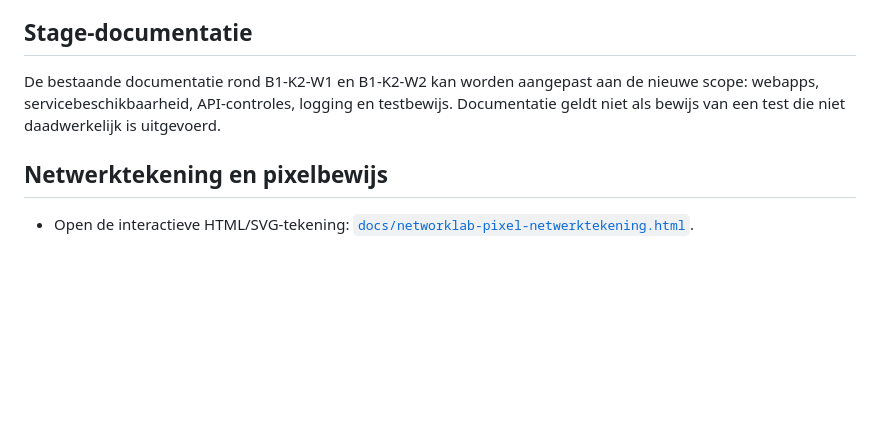
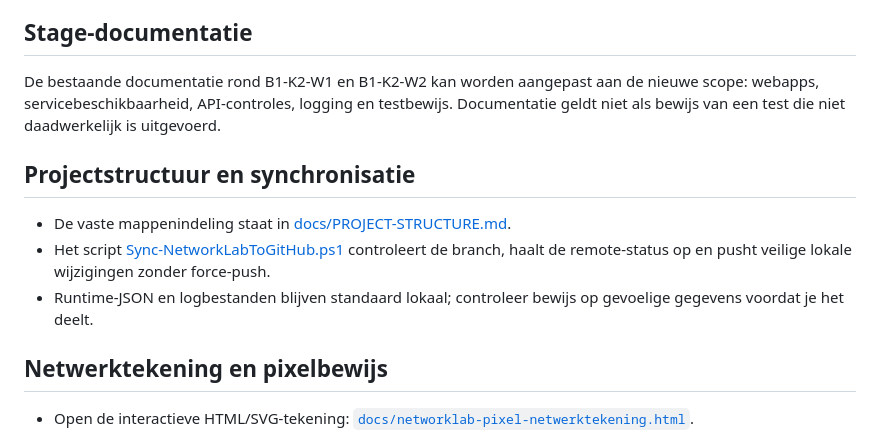
Before and after one commit to Daniel550-pixel/NetworkLab, a Markdown page: README.md, the part around the change. Drawn GitHub-style; blank space fills up the shorter version.

Commit message:
Document project organization and Git sync

```diff
--- a/README.md
+++ b/README.md
@@ -52,6 +52,12 @@ Deze eerste versie is bewust read-only. Er zijn geen VM-start/stop-acties, virtu
 
 De bestaande documentatie rond B1-K2-W1 en B1-K2-W2 kan worden aangepast aan de nieuwe scope: webapps, servicebeschikbaarheid, API-controles, logging en testbewijs. Documentatie geldt niet als bewijs van een test die niet daadwerkelijk is uitgevoerd.
 
+## Projectstructuur en synchronisatie
+
+- De vaste mappenindeling staat in [docs/PROJECT-STRUCTURE.md](docs/PROJECT-STRUCTURE.md).
+- Het script [Sync-NetworkLabToGitHub.ps1](powershell/maintenance/Sync-NetworkLabToGitHub.ps1) controleert de branch, haalt de remote-status op en pusht veilige lokale wijzigingen zonder force-push.
+- Runtime-JSON en logbestanden blijven standaard lokaal; controleer bewijs op gevoelige gegevens voordat je het deelt.
+
 ## Netwerktekening en pixelbewijs
 
 - Open de interactieve HTML/SVG-tekening: [`docs/networklab-pixel-netwerktekening.html`](docs/networklab-pixel-netwerktekening.html).
```
